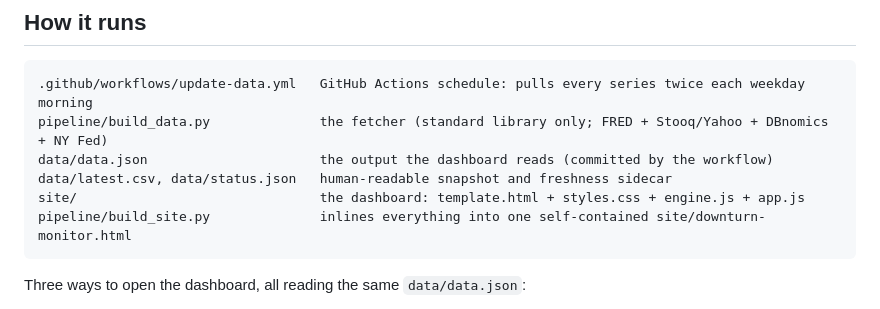
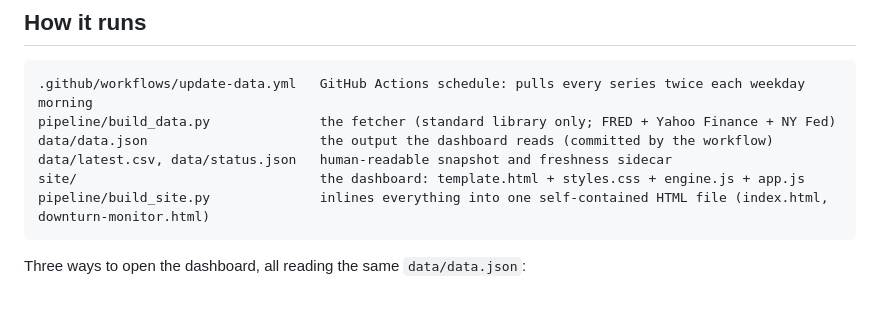
Before and after one commit to pankau85/downturn-monitor, a Markdown page: README.md, the part around the change. Rendered like a GitHub page.

Commit message:
readme: source list

````diff
--- a/README.md
+++ b/README.md
@@ -15,11 +15,11 @@ Thirty indicators across six pillars are scored on a continuous 1–5 scale and
 
 ```
 .github/workflows/update-data.yml   GitHub Actions schedule: pulls every series twice each weekday morning
-pipeline/build_data.py              the fetcher (standard library only; FRED + Stooq/Yahoo + DBnomics + NY Fed)
+pipeline/build_data.py              the fetcher (standard library only; FRED + Yahoo Finance + NY Fed)
 data/data.json                      the output the dashboard reads (committed by the workflow)
 data/latest.csv, data/status.json   human-readable snapshot and freshness sidecar
 site/                               the dashboard: template.html + styles.css + engine.js + app.js
-pipeline/build_site.py              inlines everything into one self-contained site/downturn-monitor.html
+pipeline/build_site.py              inlines everything into one self-contained HTML file (index.html, downturn-monitor.html)
 ```
 
 Three ways to open the dashboard, all reading the same `data/data.json`:
````
